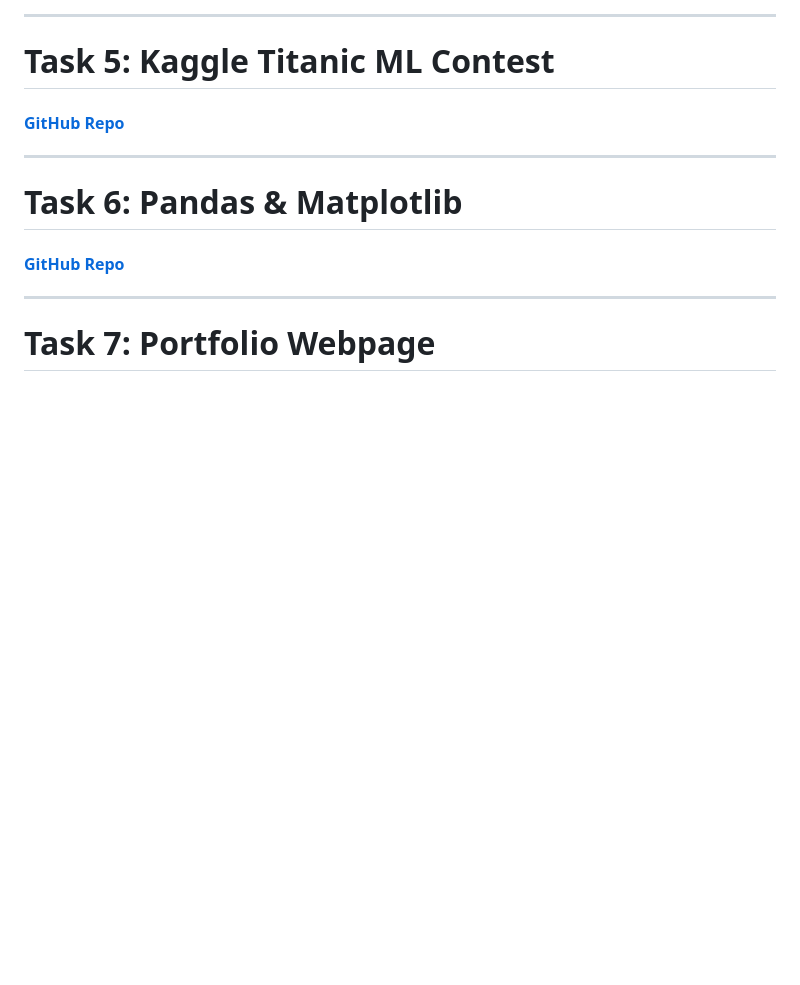
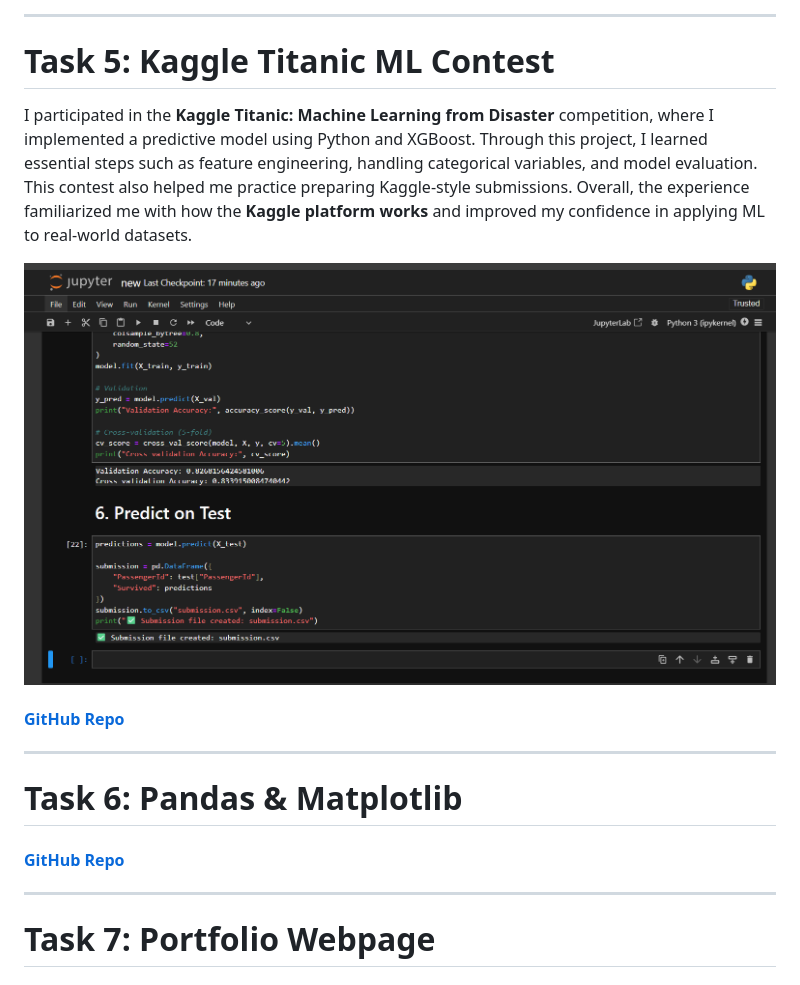
Before and after one commit to prathu2k4/Marvel01, a Markdown page: report.md, the part around the change. Rendered like a GitHub page; blank space fills up the shorter version.

```diff
--- a/report.md
+++ b/report.md
@@ -42,7 +42,12 @@ In this task, I practiced basic Ubuntu command line operations. I created a fold
 # Task 5: Kaggle Titanic ML Contest
 
 
-#### [GitHub Repo](  )
+I participated in the **Kaggle Titanic: Machine Learning from Disaster** competition, where I implemented a predictive model using Python and XGBoost. Through this project, I learned essential steps such as feature engineering, handling categorical variables, and model evaluation. This contest also helped me practice preparing Kaggle-style submissions. Overall, the experience familiarized me with how the **Kaggle platform works** and improved my confidence in applying ML to real-world datasets.
+
+
+![img](https://github.com/prathu2k4/Marvel01/blob/3ff4a34ed9ab82043153350733c6415bb7a30869/5-Kaggle%20Titanic%20ML%20Contest/Screenshot%202025-08-24%20174050.png)
+
+#### [GitHub Repo](https://github.com/prathu2k4/Marvel01/tree/09cae321664a8abf4ef6f3921dc60edf33227188/5-Kaggle%20Titanic%20ML%20Contest)
 ---
 # Task 6: Pandas & Matplotlib
 
```
